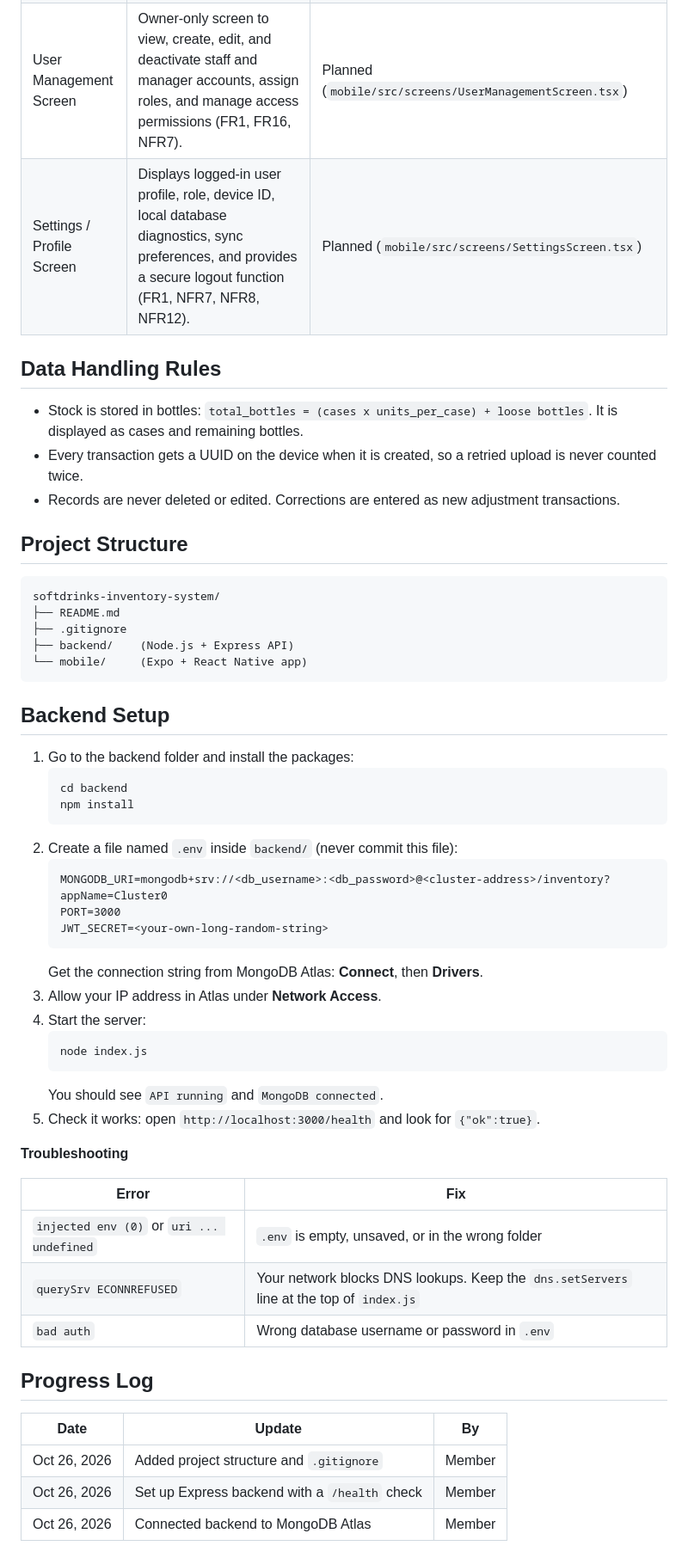
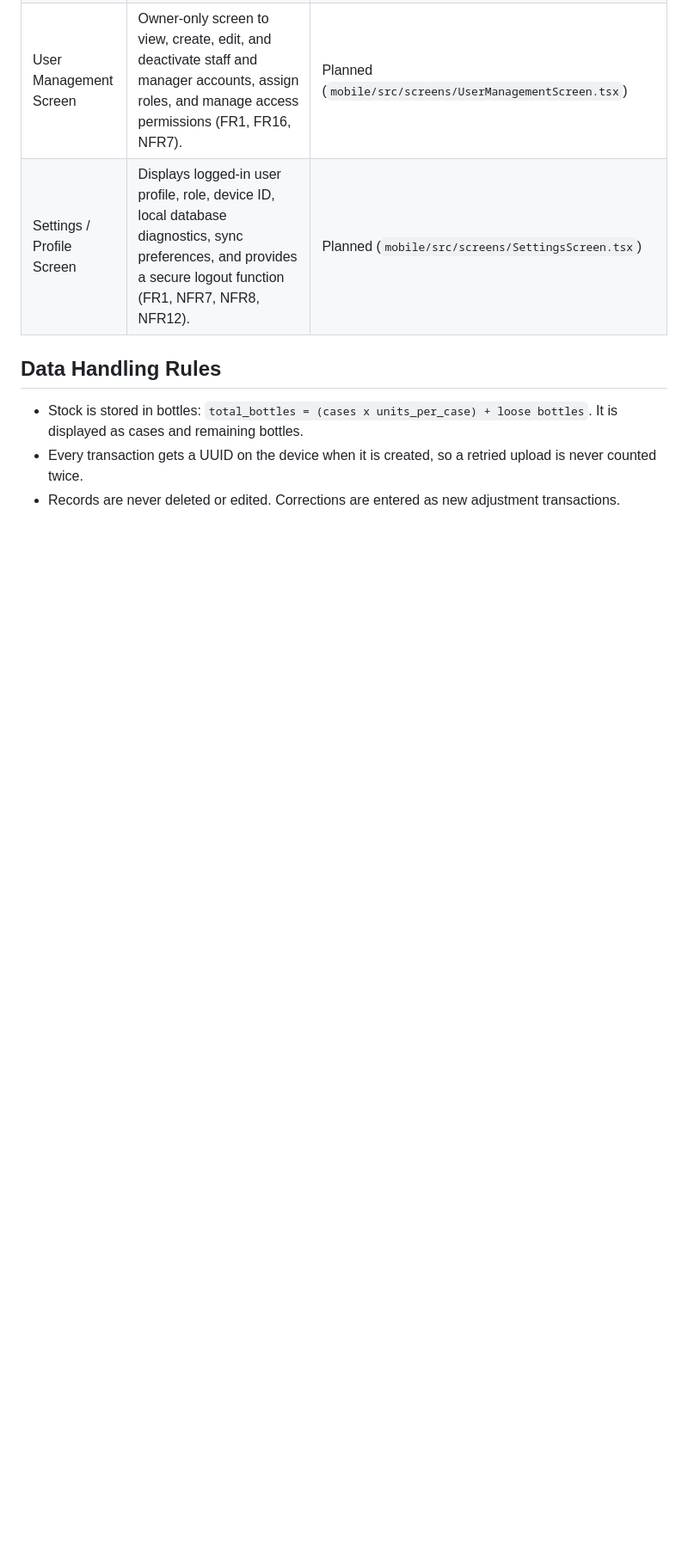
Before and after one commit to Debmmiv/softdrinks-inventory-system, a Markdown page: README.md, the part around one of its changes. Shown at 86% size. GitHub-like rendering; blank space fills up the shorter version.

````diff
--- a/README.md
+++ b/README.md
@@ -81,57 +81,3 @@ An offline-first inventory management app for a soft drinks wholesale business i
 - Stock is stored in bottles: `total_bottles = (cases x units_per_case) + loose bottles`. It is displayed as cases and remaining bottles.
 - Every transaction gets a UUID on the device when it is created, so a retried upload is never counted twice.
 - Records are never deleted or edited. Corrections are entered as new adjustment transactions.
-
-
-
-
-
-
-## Project Structure
-
-```
-softdrinks-inventory-system/
-├── README.md
-├── .gitignore
-├── backend/    (Node.js + Express API)
-└── mobile/     (Expo + React Native app)
-```
-
-## Backend Setup
-
-1. Go to the backend folder and install the packages:
-   ```bash
-   cd backend
-   npm install
-   ```
-2. Create a file named `.env` inside `backend/` (never commit this file):
-   ```dotenv
-   MONGODB_URI=mongodb+srv://<db_username>:<db_password>@<cluster-address>/inventory?appName=Cluster0
-   PORT=3000
-   JWT_SECRET=<your-own-long-random-string>
-   ```
-   Get the connection string from MongoDB Atlas: **Connect**, then **Drivers**.
-3. Allow your IP address in Atlas under **Network Access**.
-4. Start the server:
-   ```bash
-   node index.js
-   ```
-   You should see `API running` and `MongoDB connected`.
-5. Check it works: open `http://localhost:3000/health` and look for `{"ok":true}`.
-
-**Troubleshooting**
-
-| Error | Fix |
-|---|---|
-| `injected env (0)` or `uri ... undefined` | `.env` is empty, unsaved, or in the wrong folder |
-| `querySrv ECONNREFUSED` | Your network blocks DNS lookups. Keep the `dns.setServers` line at the top of `index.js` |
-| `bad auth` | Wrong database username or password in `.env` |
-
-## Progress Log
-
-| Date | Update | By |
-|---|---|---|
-| Oct 26, 2026 | Added project structure and `.gitignore` | Member |
-| Oct 26, 2026 | Set up Express backend with a `/health` check | Member |
-| Oct 26, 2026 | Connected backend to MongoDB Atlas | Member |
-
````
Also changed, not shown: other parts of README.md (+0 -13 lines).
